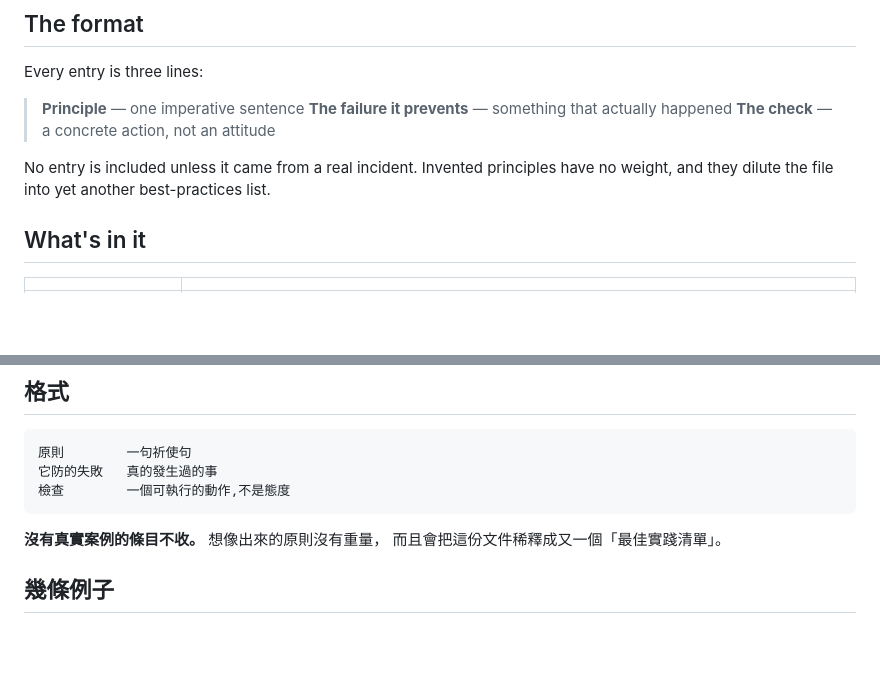
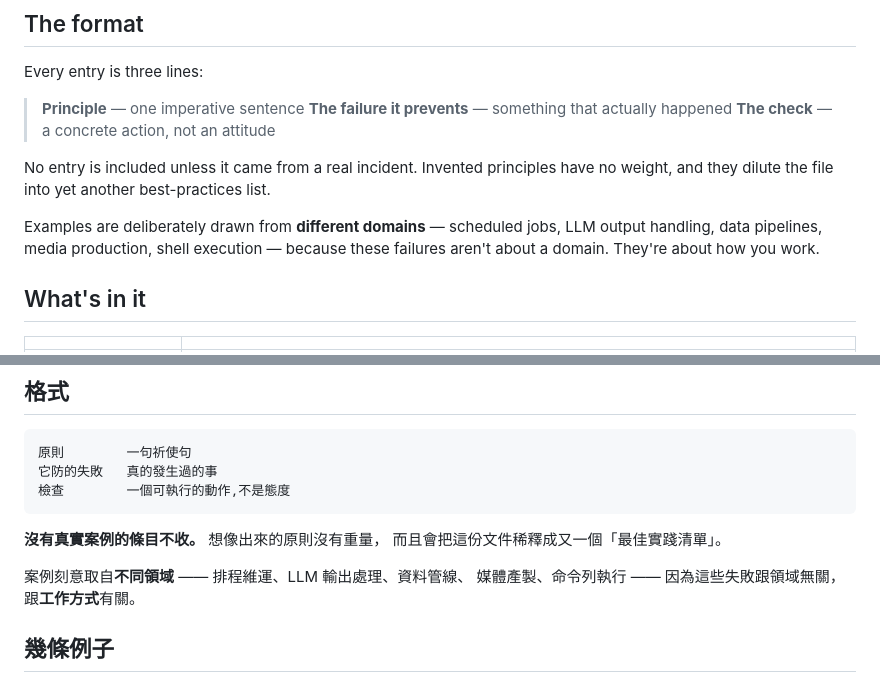
Before and after one commit to levis50192-cmyk/agent-principles, a Markdown page: README.md, 2 parts joined by grey strips. Rendered like a GitHub page; blank space fills up the shorter version.

```diff
--- a/README.md
+++ b/README.md
@@ -27,6 +27,10 @@ Every entry is three lines:
 
 No entry is included unless it came from a real incident. Invented principles
 have no weight, and they dilute the file into yet another best-practices list.
+
+Examples are deliberately drawn from **different domains** — scheduled jobs,
+LLM output handling, data pipelines, media production, shell execution — because
+these failures aren't about a domain. They're about how you work.
 
 ## What's in it
 
@@ -82,6 +86,9 @@ MIT.
 **沒有真實案例的條目不收。** 想像出來的原則沒有重量，
 而且會把這份文件稀釋成又一個「最佳實踐清單」。
 
+案例刻意取自**不同領域** —— 排程維運、LLM 輸出處理、資料管線、
+媒體產製、命令列執行 —— 因為這些失敗跟領域無關，跟**工作方式**有關。
+
 ## 幾條例子
 
 - **察覺自己在「換個做法再試一次」，就是漏了診斷**
```
Also changed, not shown: skills/agent-principles/SKILL.md (+76 -62 lines).
